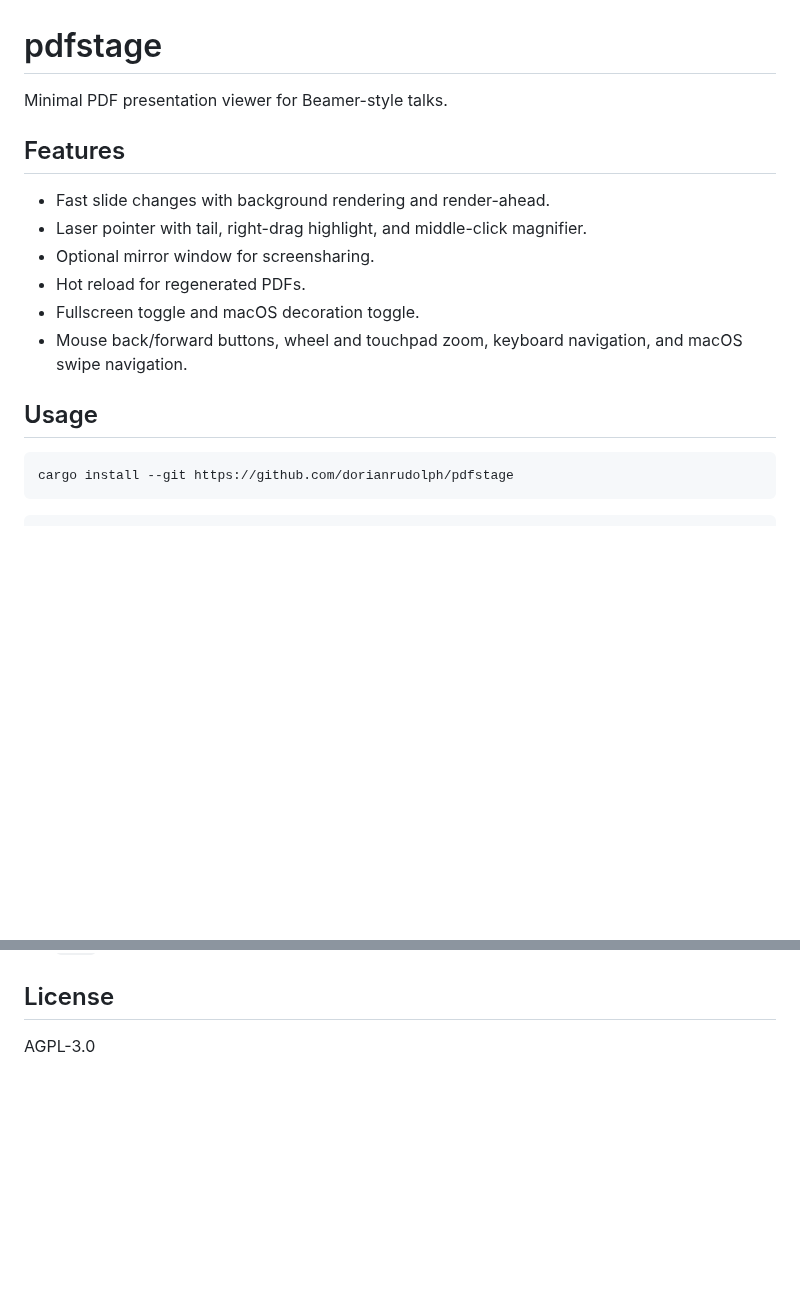
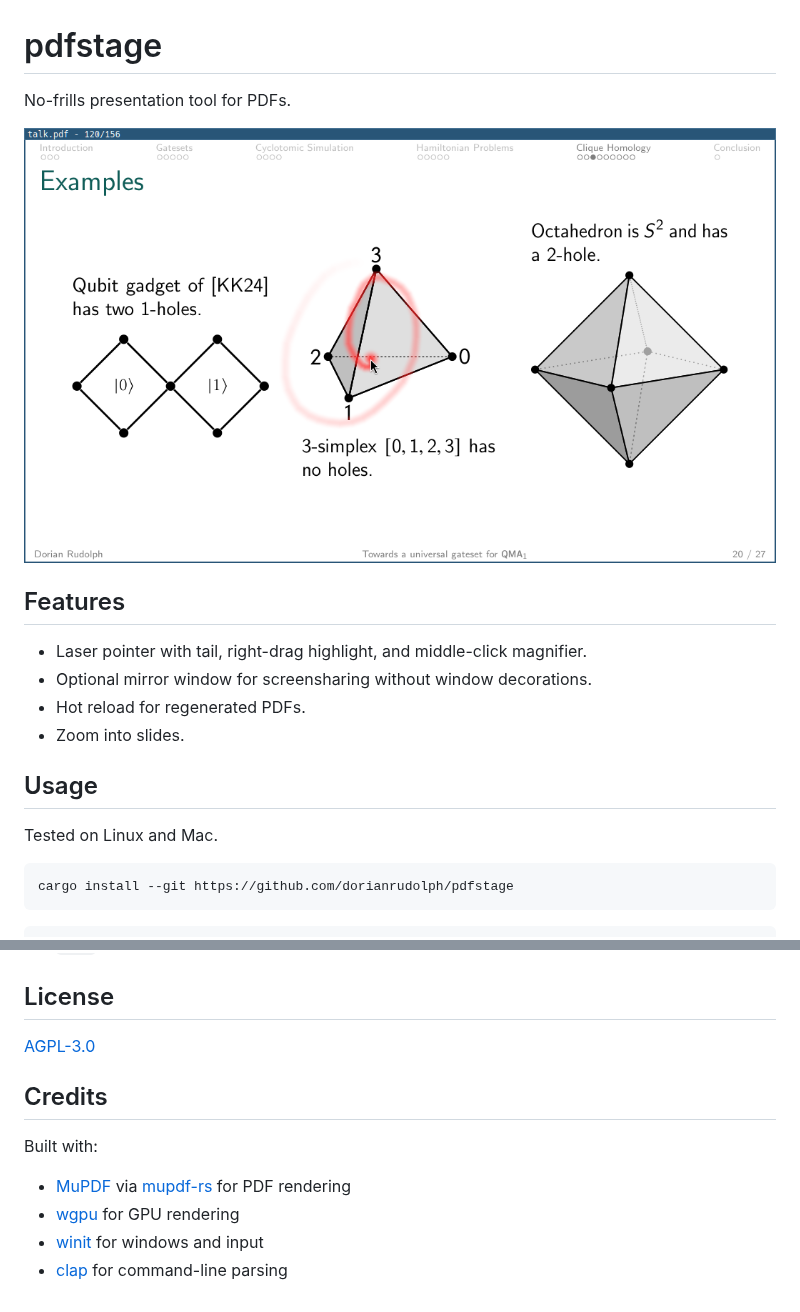
Before and after one commit to DorianRudolph/pdfstage, a Markdown page: README.md, 2 parts joined by grey strips. GitHub-like rendering; pictures changed too: assets/screenshot.png (added); blank space fills up the shorter version.

Commit message:
add back and forward buttons; add screenshot

````diff
--- a/README.md
+++ b/README.md
@@ -1,17 +1,19 @@
 # pdfstage
 
-Minimal PDF presentation viewer for Beamer-style talks.
+No-frills presentation tool for PDFs.
+
+![screenshot](assets/screenshot.png)
 
 ## Features
 
-- Fast slide changes with background rendering and render-ahead.
 - Laser pointer with tail, right-drag highlight, and middle-click magnifier.
-- Optional mirror window for screensharing.
+- Optional mirror window for screensharing without window decorations.
 - Hot reload for regenerated PDFs.
-- Fullscreen toggle and macOS decoration toggle.
-- Mouse back/forward buttons, wheel and touchpad zoom, keyboard navigation, and macOS swipe navigation.
+- Zoom into slides.
 
 ## Usage
+
+Tested on Linux and Mac.
 
 ```sh
 cargo install --git https://github.com/dorianrudolph/pdfstage
@@ -55,4 +57,13 @@ pdfstage [OPTIONS] <PDF>
 
 ## License
 
-AGPL-3.0
+[AGPL-3.0](LICENSE)
+
+## Credits
+
+Built with:
+
+- [MuPDF](https://mupdf.com/) via [mupdf-rs](https://github.com/messense/mupdf-rs) for PDF rendering
+- [wgpu](https://wgpu.rs/) for GPU rendering
+- [winit](https://github.com/rust-windowing/winit) for windows and input
+- [clap](https://github.com/clap-rs/clap) for command-line parsing
````
Also changed, not shown: 1 other file.
